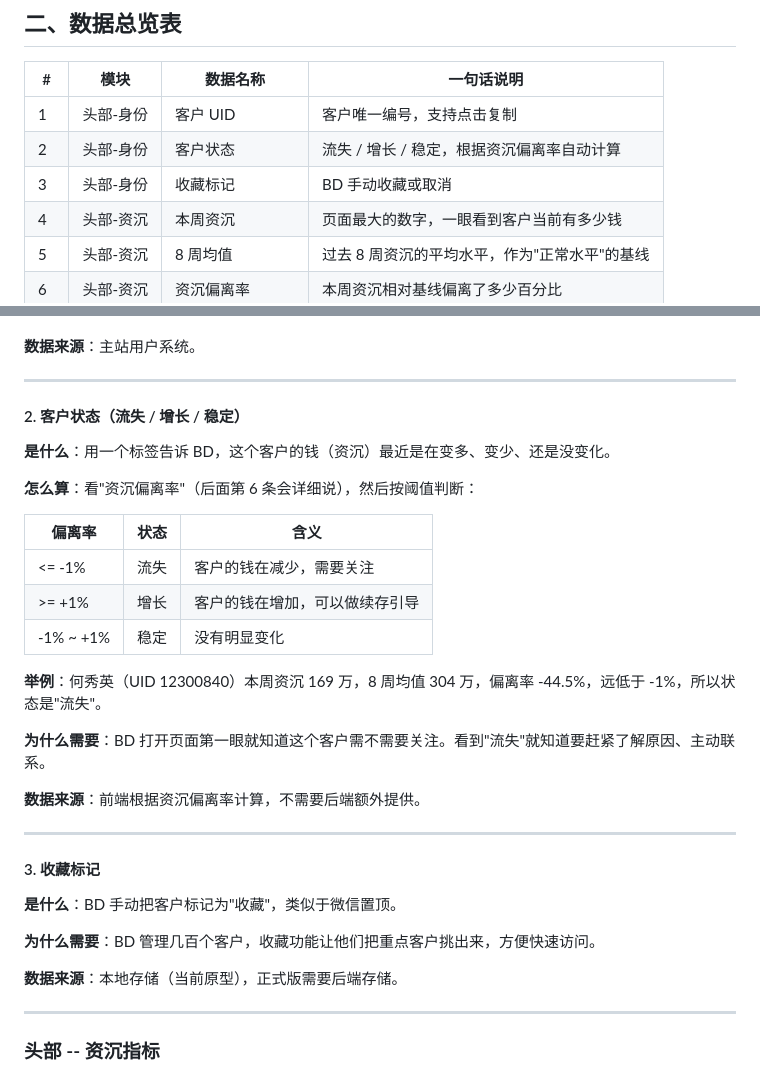
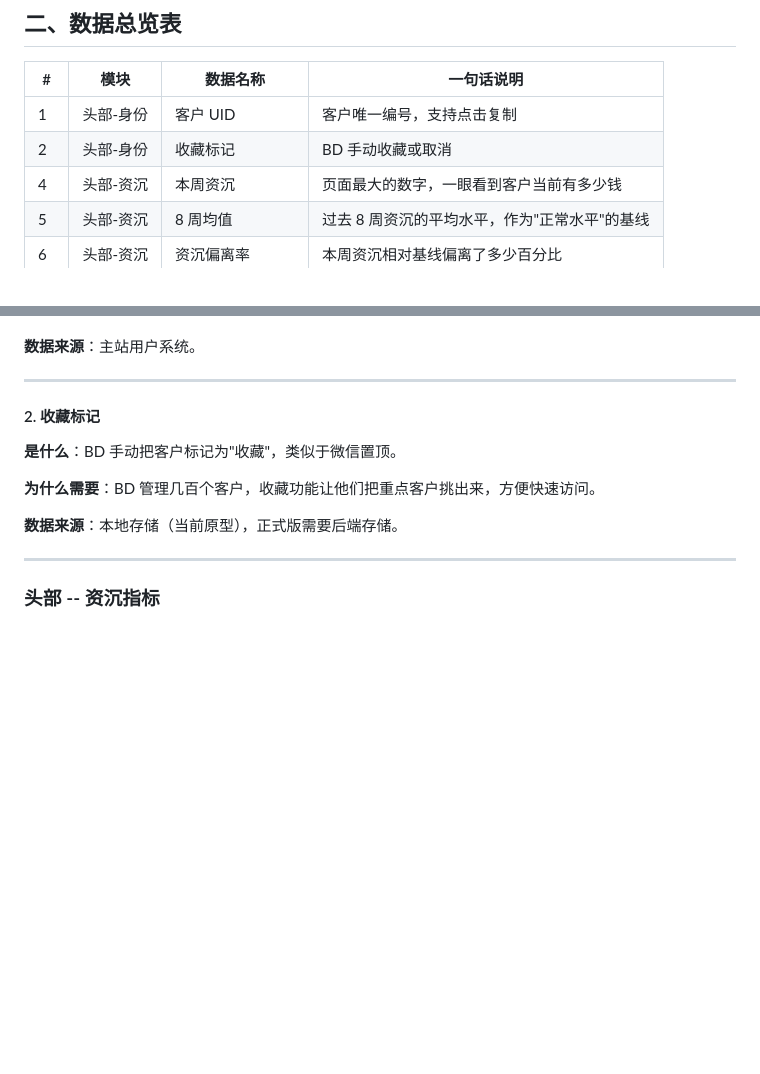
Before and after one commit to victorGPT/slaeshub, a Markdown page: docs/Sales_Hub_数据需求总表.md, 2 parts joined by grey strips. Drawn GitHub-style; blank space fills up the shorter version.

Commit message:
docs: remove client status classification from data requirements
No threshold classification without real data. Delta percentage
already shows direction. Status labels (流失/增长/稳定) deferred
to Phase 2 when actual data validates thresholds.

Co-Authored-By: Claude Opus 4.6 (1M context) <noreply@anthropic.com>

```diff
--- a/docs/Sales_Hub_数据需求总表.md
+++ b/docs/Sales_Hub_数据需求总表.md
@@ -24,8 +24,7 @@
 | # | 模块 | 数据名称 | 一句话说明 |
 |---|------|---------|----------|
 | 1 | 头部-身份 | 客户 UID | 客户唯一编号，支持点击复制 |
-| 2 | 头部-身份 | 客户状态 | 流失 / 增长 / 稳定，根据资沉偏离率自动计算 |
-| 3 | 头部-身份 | 收藏标记 | BD 手动收藏或取消 |
+| 2 | 头部-身份 | 收藏标记 | BD 手动收藏或取消 |
 | 4 | 头部-资沉 | 本周资沉 | 页面最大的数字，一眼看到客户当前有多少钱 |
 | 5 | 头部-资沉 | 8 周均值 | 过去 8 周资沉的平均水平，作为"正常水平"的基线 |
 | 6 | 头部-资沉 | 资沉偏离率 | 本周资沉相对基线偏离了多少百分比 |
@@ -64,27 +63,7 @@
 
 ---
 
-#### 2. 客户状态（流失 / 增长 / 稳定）
-
-**是什么**：用一个标签告诉 BD，这个客户的钱（资沉）最近是在变多、变少、还是没变化。
-
-**怎么算**：看"资沉偏离率"（后面第 6 条会详细说），然后按阈值判断：
-
-| 偏离率 | 状态 | 含义 |
-|--------|------|------|
-| <= -1% | 流失 | 客户的钱在减少，需要关注 |
-| >= +1% | 增长 | 客户的钱在增加，可以做续存引导 |
-| -1% ~ +1% | 稳定 | 没有明显变化 |
-
-**举例**：何秀英（UID 12300840）本周资沉 169 万，8 周均值 304 万，偏离率 -44.5%，远低于 -1%，所以状态是"流失"。
-
-**为什么需要**：BD 打开页面第一眼就知道这个客户需不需要关注。看到"流失"就知道要赶紧了解原因、主动联系。
-
-**数据来源**：前端根据资沉偏离率计算，不需要后端额外提供。
-
----
-
-#### 3. 收藏标记
+#### 2. 收藏标记
 
 **是什么**：BD 手动把客户标记为"收藏"，类似于微信置顶。
 
```
